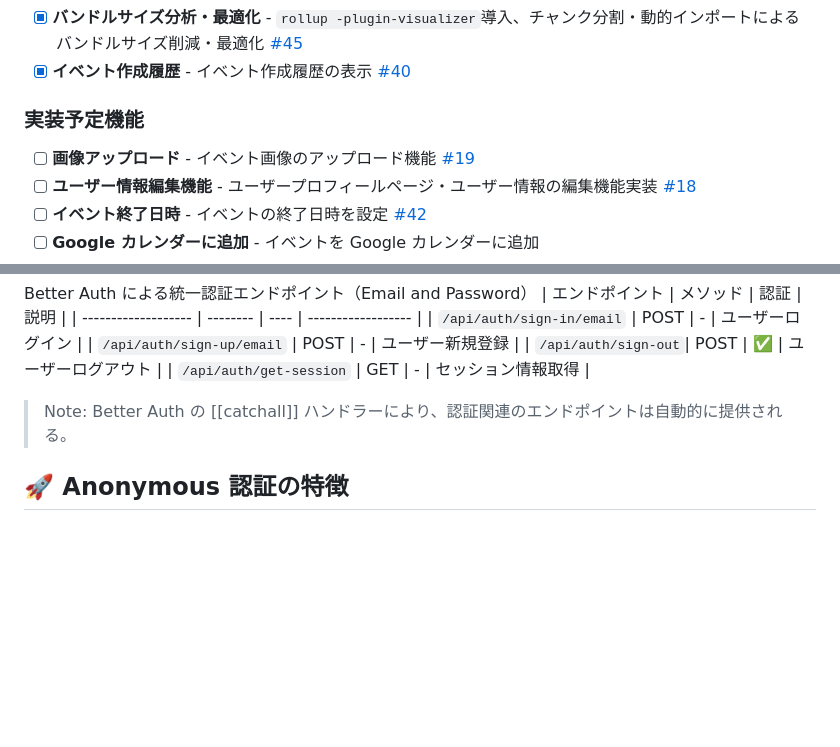
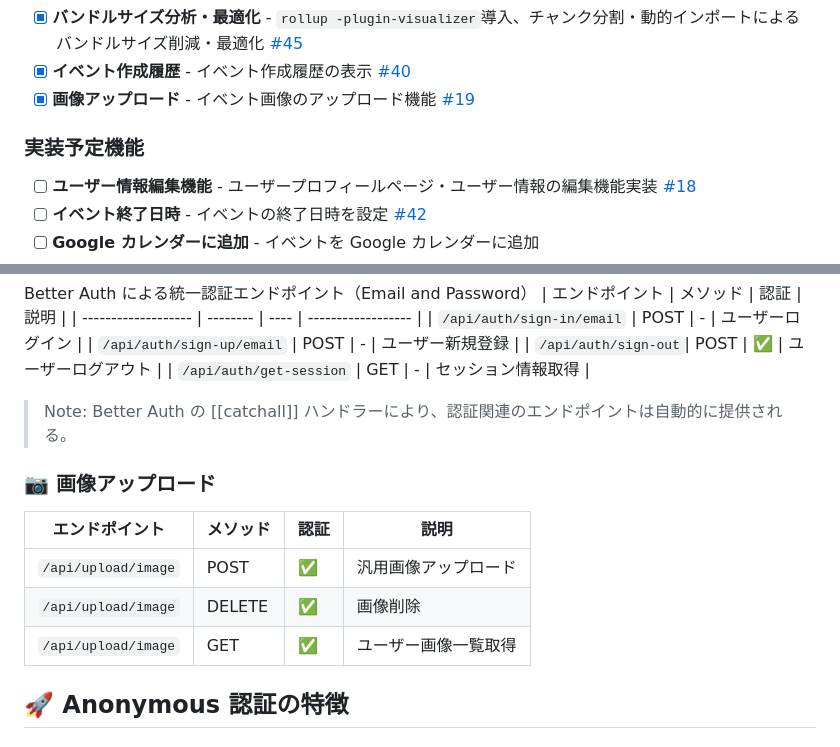
Before and after one commit to oumelab/demo-react-event-calendar, a Markdown page: README.md, 2 parts joined by grey strips. Rendered like a GitHub page; blank space fills up the shorter version.

Commit message:
docs: add description of image upload feature to README.md

```diff
--- a/README.md
+++ b/README.md
@@ -109,10 +109,10 @@ React の実践型学習プラットフォーム [React Road](https://react-road
 - [x] **Anonymous 認証** - 登録なしでゲストとしてイベント申し込みが可能、本アカウントへデータ移行も可能 [#43](https://github.com/oumelab/demo-react-event-calendar/issues/43)
 - [x] **バンドルサイズ分析・最適化** - `rollup -plugin-visualizer`導入、チャンク分割・動的インポートによるバンドルサイズ削減・最適化 [#45](https://github.com/oumelab/demo-react-event-calendar/issues/45)
 - [x] **イベント作成履歴** - イベント作成履歴の表示 [#40](https://github.com/oumelab/demo-react-event-calendar/issues/40)
+- [x] **画像アップロード** - イベント画像のアップロード機能 [#19](https://github.com/oumelab/demo-react-event-calendar/issues/19)
 
 ### 実装予定機能
 
-- [ ] **画像アップロード** - イベント画像のアップロード機能 [#19](https://github.com/oumelab/demo-react-event-calendar/issues/19)
 - [ ] **ユーザー情報編集機能** - ユーザープロフィールページ・ユーザー情報の編集機能実装 [#18](https://github.com/oumelab/demo-react-event-calendar/issues/18)
 - [ ] **イベント終了日時** - イベントの終了日時を設定 [#42](https://github.com/oumelab/demo-react-event-calendar/issues/42)
 - [ ] **Google カレンダーに追加** - イベントを Google カレンダーに追加
@@ -341,6 +341,14 @@ Better Auth による統一認証エンドポイント（Email and Password）
 
 > Note: Better Auth の [[catchall]] ハンドラーにより、認証関連のエンドポイントは自動的に提供される。
 
+### **📷 画像アップロード**
+
+| エンドポイント      | メソッド | 認証 | 説明                           |
+| ------------------- | -------- | ---- | ------------------------------ |
+| `/api/upload/image` | POST     | ✅   | 汎用画像アップロード           |
+| `/api/upload/image` | DELETE   | ✅   | 画像削除                       |
+| `/api/upload/image` | GET      | ✅   | ユーザー画像一覧取得           |
+
 ## 🚀 Anonymous 認証の特徴
 
 ### ゲストユーザー体験
```
